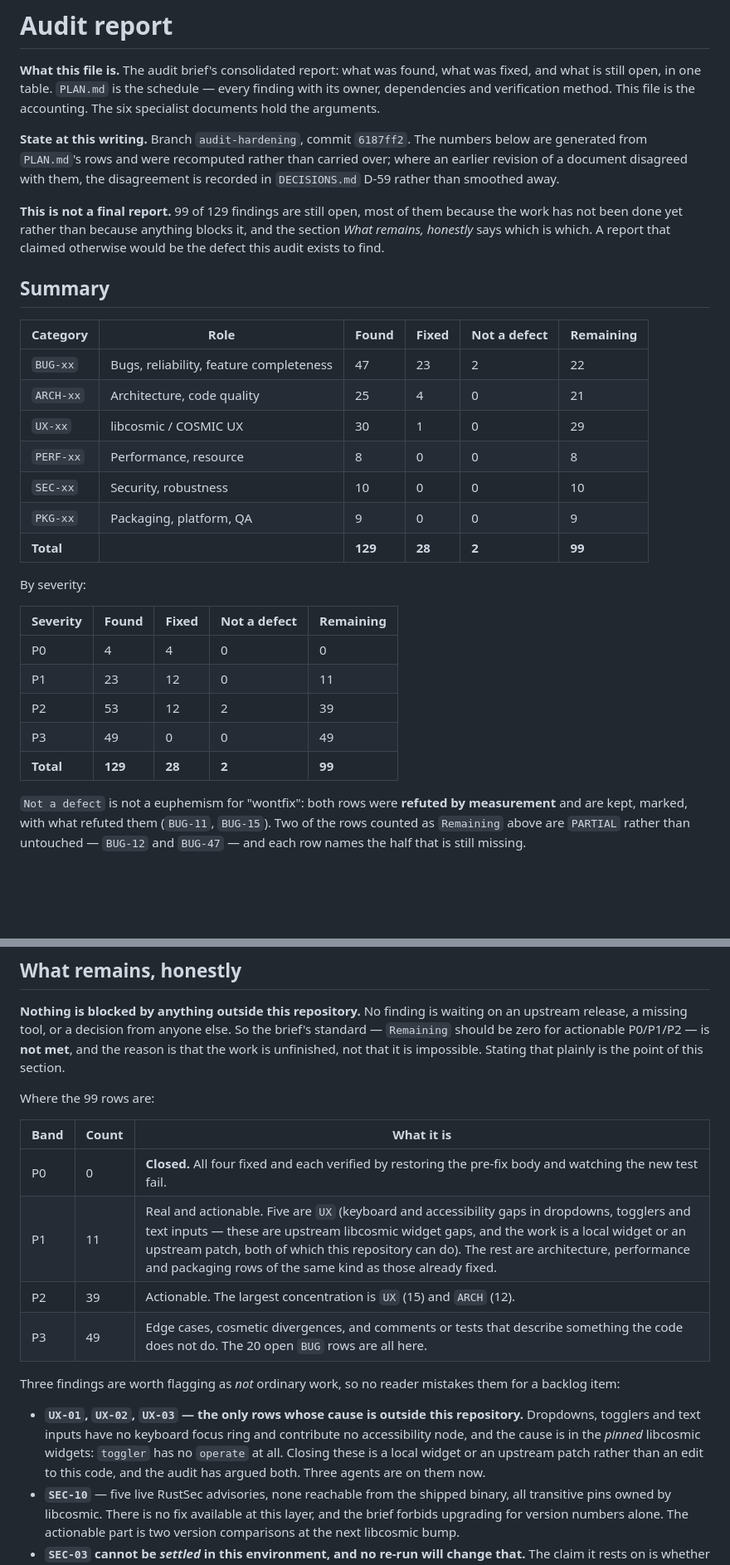
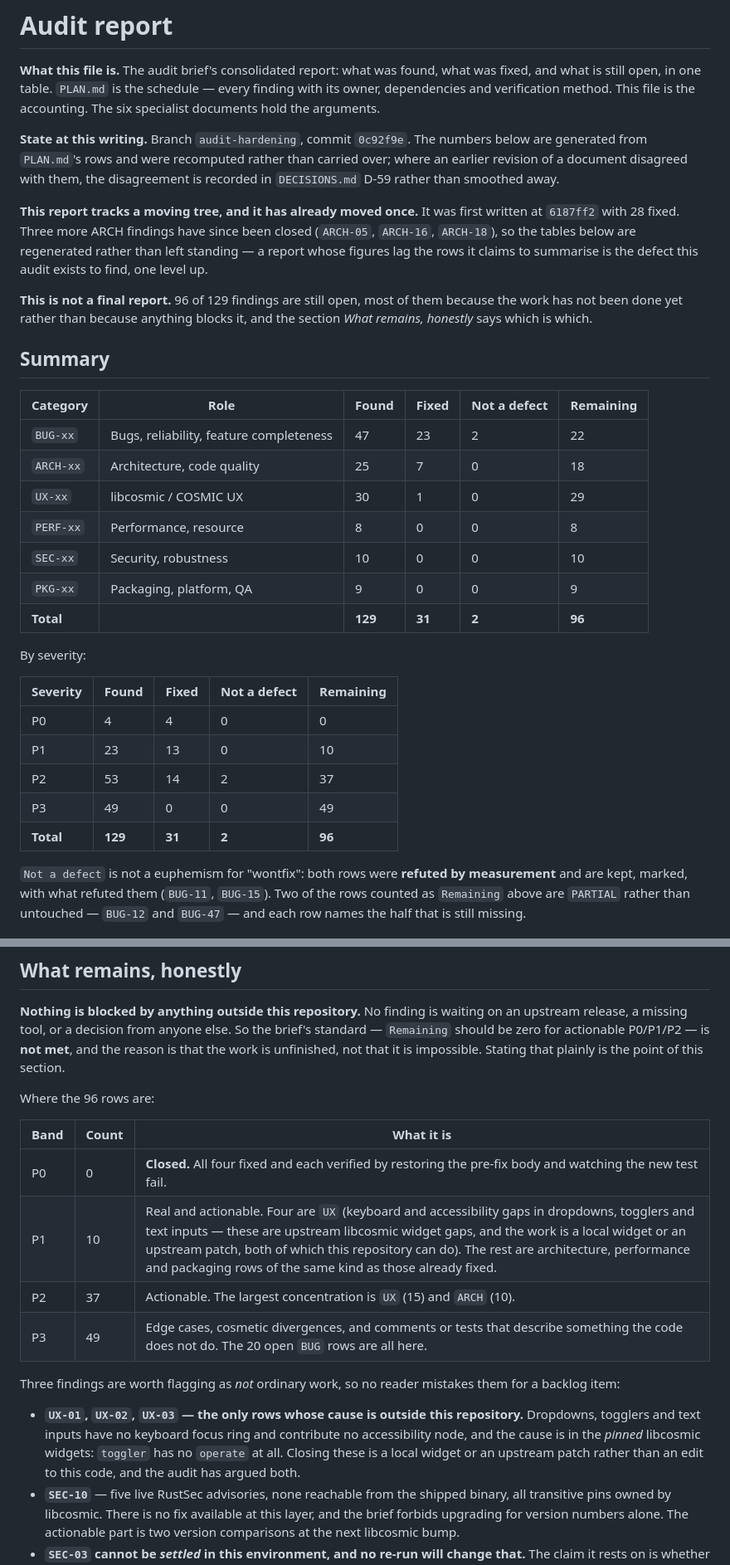
Before and after one commit to goshitsarch-eng/GamesHandler, a Markdown page: docs/audit/REPORT.md, 2 parts joined by grey strips. Shown at 83% size. Rendered like a GitHub page; blank space fills up the shorter version.

Commit message:
docs(audit): ARCH-05, ARCH-16 and ARCH-18 are closed, and the report follows
Three ARCH rows move to FIXED:

  ARCH-05  9f07c41  the installers.rs header now names its five callers and
                    crates/core/tests/wiring_claims.rs reads that table
  ARCH-16  0c92f9e  the meta.rs $ grep transcript is gone
  ARCH-18  0c92f9e  seven settings citations now name the function and path

REPORT.md is regenerated rather than left standing. It was written at 6187ff2
with 28 fixed; it now says 31, and its header records that it has already
moved once and why. A summary whose figures lag the rows it summarises is the
same defect this audit keeps finding, one level up, so the report says out
loud that it tracks a moving tree.

  P1 remaining  11 -> 10   (ARCH-05, a duplicate of ARCH-02's area)
  P2 remaining  39 -> 37   (ARCH-16, ARCH-18)
  ARCH fixed     4 -> 7

Co-Authored-By: Claude Code <noreply@anthropic.com>

```diff
--- a/docs/audit/REPORT.md
+++ b/docs/audit/REPORT.md
@@ -5,37 +5,42 @@ what was fixed, and what is still open, in one table. `PLAN.md` is the schedule
 — every finding with its owner, dependencies and verification method. This file
 is the accounting. The six specialist documents hold the arguments.
 
-**State at this writing.** Branch `audit-hardening`, commit `6187ff2`. The
+**State at this writing.** Branch `audit-hardening`, commit `0c92f9e`. The
 numbers below are generated from `PLAN.md`'s rows and were recomputed rather
 than carried over; where an earlier revision of a document disagreed with them,
 the disagreement is recorded in `DECISIONS.md` D-59 rather than smoothed away.
 
-**This is not a final report.** 99 of 129 findings are still open, most of them
+**This report tracks a moving tree, and it has already moved once.** It was
+first written at `6187ff2` with 28 fixed. Three more ARCH findings have since
+been closed (`ARCH-05`, `ARCH-16`, `ARCH-18`), so the tables below are
+regenerated rather than left standing — a report whose figures lag the rows it
+claims to summarise is the defect this audit exists to find, one level up.
+
+**This is not a final report.** 96 of 129 findings are still open, most of them
 because the work has not been done yet rather than because anything blocks it,
-and the section *What remains, honestly* says which is which. A report that
-claimed otherwise would be the defect this audit exists to find.
+and the section *What remains, honestly* says which is which.
 
 ## Summary
 
 | Category | Role | Found | Fixed | Not a defect | Remaining |
 |---|---|---|---|---|---|
 | `BUG-xx` | Bugs, reliability, feature completeness | 47 | 23 | 2 | 22 |
-| `ARCH-xx` | Architecture, code quality | 25 | 4 | 0 | 21 |
+| `ARCH-xx` | Architecture, code quality | 25 | 7 | 0 | 18 |
 | `UX-xx` | libcosmic / COSMIC UX | 30 | 1 | 0 | 29 |
 | `PERF-xx` | Performance, resource | 8 | 0 | 0 | 8 |
 | `SEC-xx` | Security, robustness | 10 | 0 | 0 | 10 |
 | `PKG-xx` | Packaging, platform, QA | 9 | 0 | 0 | 9 |
-| **Total** | | **129** | **28** | **2** | **99** |
+| **Total** | | **129** | **31** | **2** | **96** |
 
 By severity:
 
 | Severity | Found | Fixed | Not a defect | Remaining |
 |---|---|---|---|---|
 | P0 | 4 | 4 | 0 | 0 |
-| P1 | 23 | 12 | 0 | 11 |
-| P2 | 53 | 12 | 2 | 39 |
+| P1 | 23 | 13 | 0 | 10 |
+| P2 | 53 | 14 | 2 | 37 |
 | P3 | 49 | 0 | 0 | 49 |
-| **Total** | **129** | **28** | **2** | **99** |
+| **Total** | **129** | **31** | **2** | **96** |
 
 `Not a defect` is not a euphemism for "wontfix": both rows were **refuted by
 measurement** and are kept, marked, with what refuted them (`BUG-11`,
@@ -83,13 +88,13 @@ So the brief's standard — `Remaining` should be zero for actionable P0/P1/P2
 is **not met**, and the reason is that the work is unfinished, not that it is
 impossible. Stating that plainly is the point of this section.
 
-Where the 99 rows are:
+Where the 96 rows are:
 
 | Band | Count | What it is |
 |---|---|---|
 | P0 | 0 | **Closed.** All four fixed and each verified by restoring the pre-fix body and watching the new test fail. |
-| P1 | 11 | Real and actionable. Five are `UX` (keyboard and accessibility gaps in dropdowns, togglers and text inputs — these are upstream libcosmic widget gaps, and the work is a local widget or an upstream patch, both of which this repository can do). The rest are architecture, performance and packaging rows of the same kind as those already fixed. |
-| P2 | 39 | Actionable. The largest concentration is `UX` (15) and `ARCH` (12). |
+| P1 | 10 | Real and actionable. Four are `UX` (keyboard and accessibility gaps in dropdowns, togglers and text inputs — these are upstream libcosmic widget gaps, and the work is a local widget or an upstream patch, both of which this repository can do). The rest are architecture, performance and packaging rows of the same kind as those already fixed. |
+| P2 | 37 | Actionable. The largest concentration is `UX` (15) and `ARCH` (10). |
 | P3 | 49 | Edge cases, cosmetic divergences, and comments or tests that describe something the code does not do. The 20 open `BUG` rows are all here. |
 
 Three findings are worth flagging as *not* ordinary work, so no reader mistakes
@@ -100,7 +105,7 @@ them for a backlog item:
   and contribute no accessibility node, and the cause is in the *pinned*
   libcosmic widgets: `toggler` has no `operate` at all. Closing these is a local
   widget or an upstream patch rather than an edit to this code, and the audit
-  has argued both. Three agents are on them now.
+  has argued both.
 * **`SEC-10`** — five live RustSec advisories, none reachable from the shipped
   binary, all transitive pins owned by libcosmic. There is no fix available at
   this layer, and the brief forbids upgrading for version numbers alone. The
```
Also changed, not shown: docs/audit/ARCHITECTURE.md (+3 -3 lines), docs/audit/PLAN.md (+3 -3 lines).
